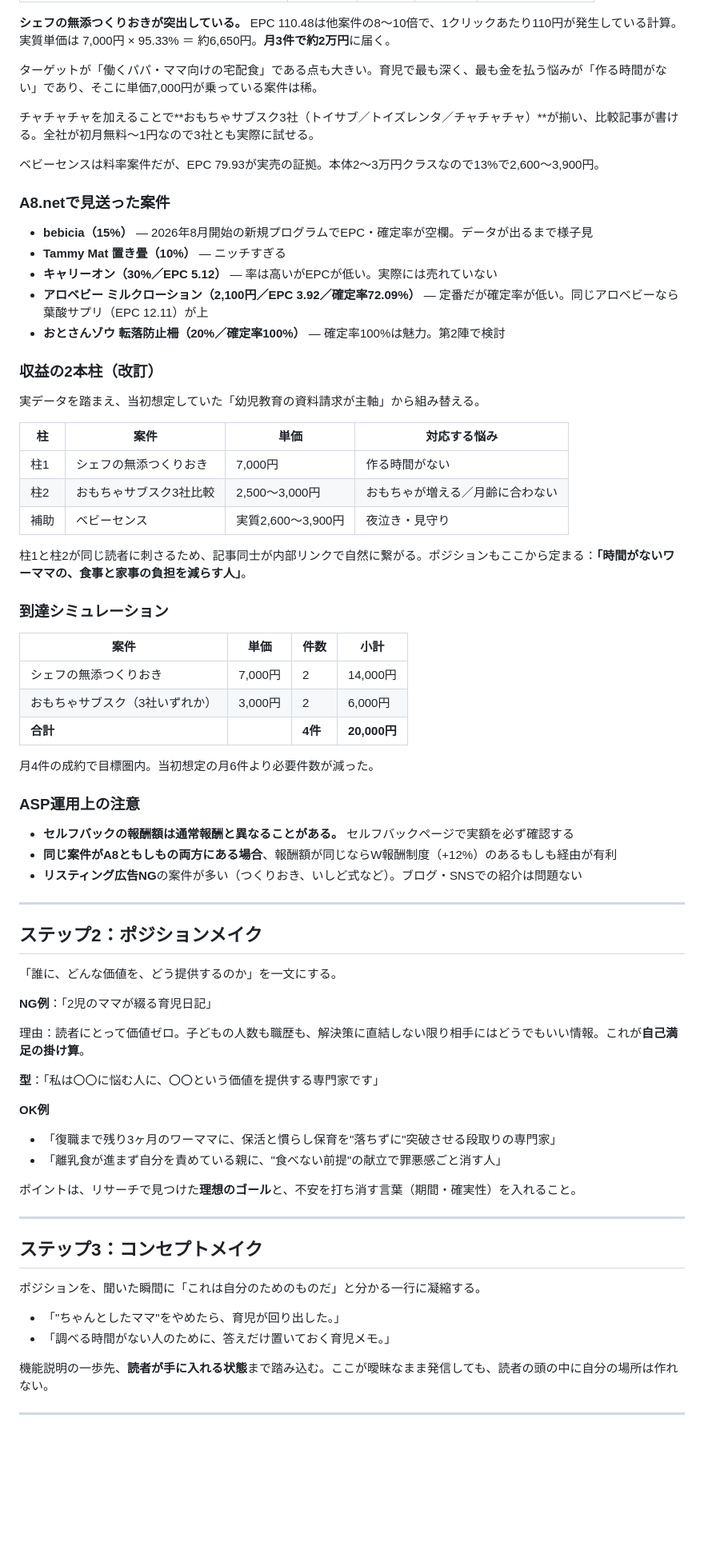
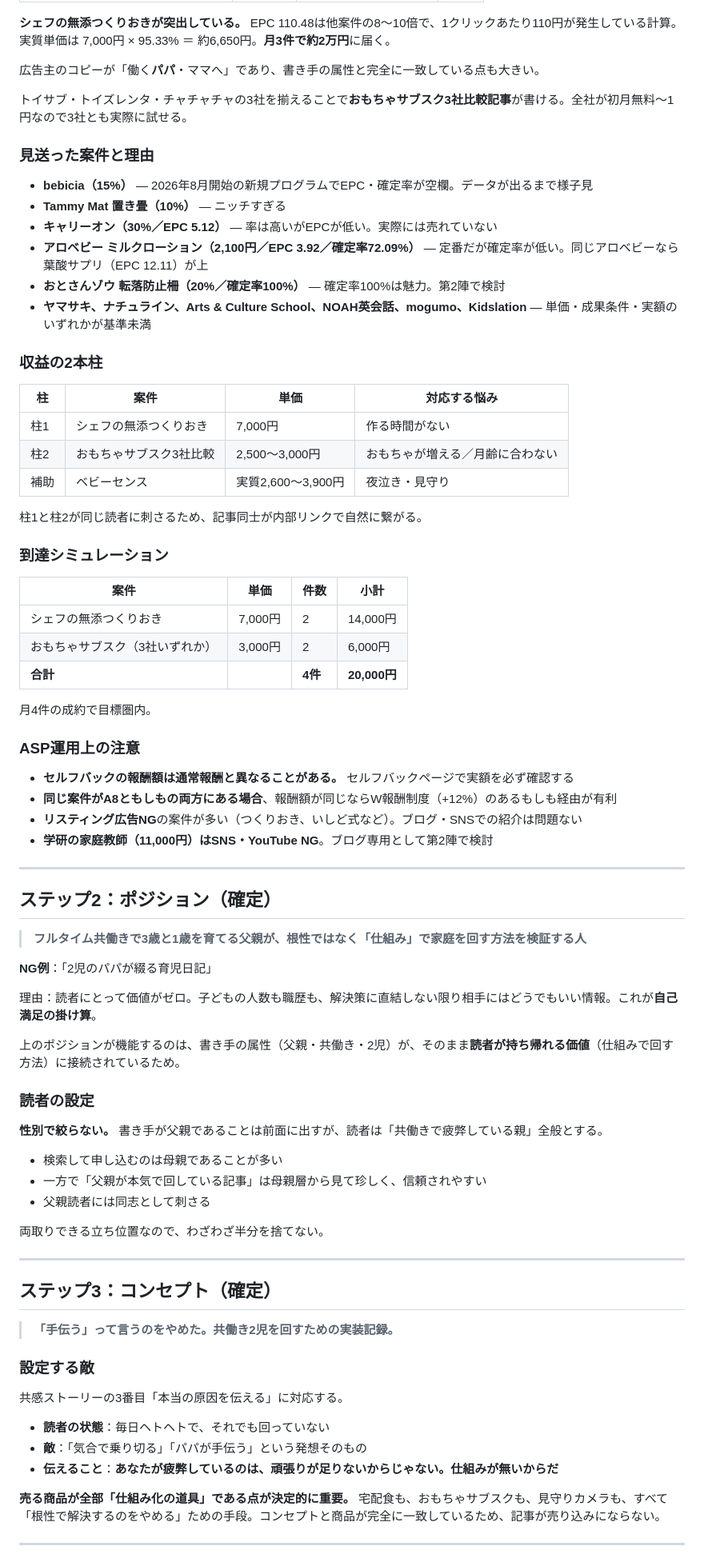
Before and after one commit to sbtyuu0110-blip/task-scheduler, a Markdown page: docs/note-blog-monetization.md, the part around one of its changes. Shown at 80% size. Rendered like a GitHub page; blank space fills up the shorter version.

```diff
--- a/docs/note-blog-monetization.md
+++ b/docs/note-blog-monetization.md
@@ -158,22 +118,19 @@ A8.netは**EPC（1クリックあたりの発生額）**と**確定率（承認
 **シェフの無添つくりおきが突出している。** EPC 110.48は他案件の8〜10倍で、1クリックあたり110円が発生している計算。実質単価は 7,000円 × 95.33% ＝ 約6,650円。**月3件で約2万円**に届く。
 
-ターゲットが「働くパパ・ママ向けの宅配食」である点も大きい。育児で最も深く、最も金を払う悩みが「作る時間がない」であり、そこに単価7,000円が乗っている案件は稀。
+広告主のコピーが「働く**パパ**・ママへ」であり、書き手の属性と完全に一致している点も大きい。
 
-チャチャチャを加えることで**おもちゃサブスク3社（トイサブ／トイズレンタ／チャチャチャ）**が揃い、比較記事が書ける。全社が初月無料〜1円なので3社とも実際に試せる。
+トイサブ・トイズレンタ・チャチャチャの3社を揃えることで**おもちゃサブスク3社比較記事**が書ける。全社が初月無料〜1円なので3社とも実際に試せる。
 
-ベビーセンスは料率案件だが、EPC 79.93が実売の証拠。本体2〜3万円クラスなので13%で2,600〜3,900円。
-
-### A8.netで見送った案件
+### 見送った案件と理由
 
 - **bebicia（15%）** — 2026年8月開始の新規プログラムでEPC・確定率が空欄。データが出るまで様子見
 - **Tammy Mat 置き畳（10%）** — ニッチすぎる
 - **キャリーオン（30%／EPC 5.12）** — 率は高いがEPCが低い。実際には売れていない
 - **アロベビー ミルクローション（2,100円／EPC 3.92／確定率72.09%）** — 定番だが確定率が低い。同じアロベビーなら葉酸サプリ（EPC 12.11）が上
 - **おとさんゾウ 転落防止柵（20%／確定率100%）** — 確定率100%は魅力。第2陣で検討
+- **ヤマサキ、ナチュライン、Arts & Culture School、NOAH英会話、mogumo、Kidslation** — 単価・成果条件・実額のいずれかが基準未満
 
-### 収益の2本柱（改訂）
-
-実データを踏まえ、当初想定していた「幼児教育の資料請求が主軸」から組み替える。
+### 収益の2本柱
 
 | 柱 | 案件 | 単価 | 対応する悩み |
 |---|---|---|---|
@@ -181,7 +138,7 @@ A8.netは**EPC（1クリックあたりの発生額）**と**確定率（承認
 | 柱2 | おもちゃサブスク3社比較 | 2,500〜3,000円 | おもちゃが増える／月齢に合わない |
 | 補助 | ベビーセンス | 実質2,600〜3,900円 | 夜泣き・見守り |
 
-柱1と柱2が同じ読者に刺さるため、記事同士が内部リンクで自然に繋がる。ポジションもここから定まる：**「時間がないワーママの、食事と家事の負担を減らす人」**。
+柱1と柱2が同じ読者に刺さるため、記事同士が内部リンクで自然に繋がる。
 
 ### 到達シミュレーション
 
@@ -191,43 +148,52 @@ A8.netは**EPC（1クリックあたりの発生額）**と**確定率（承認
 | おもちゃサブスク（3社いずれか） | 3,000円 | 2 | 6,000円 |
 | **合計** | | **4件** | **20,000円** |
 
-月4件の成約で目標圏内。当初想定の月6件より必要件数が減った。
+月4件の成約で目標圏内。
 
 ### ASP運用上の注意
 
 - **セルフバックの報酬額は通常報酬と異なることがある。** セルフバックページで実額を必ず確認する
 - **同じ案件がA8ともしもの両方にある場合**、報酬額が同じならW報酬制度（+12%）のあるもしも経由が有利
 - **リスティング広告NG**の案件が多い（つくりおき、いしど式など）。ブログ・SNSでの紹介は問題ない
+- **学研の家庭教師（11,000円）はSNS・YouTube NG**。ブログ専用として第2陣で検討
 
 ---
 
-## ステップ2：ポジションメイク
+## ステップ2：ポジション（確定）
 
-「誰に、どんな価値を、どう提供するのか」を一文にする。
+> **フルタイム共働きで3歳と1歳を育てる父親が、根性ではなく「仕組み」で家庭を回す方法を検証する人**
 
-**NG例**：「2児のママが綴る育児日記」
+**NG例**：「2児のパパが綴る育児日記」
 
-理由：読者にとって価値ゼロ。子どもの人数も職歴も、解決策に直結しない限り相手にはどうでもいい情報。これが**自己満足の掛け算**。
+理由：読者にとって価値がゼロ。子どもの人数も職歴も、解決策に直結しない限り相手にはどうでもいい情報。これが**自己満足の掛け算**。
 
-**型**：「私は〇〇に悩む人に、〇〇という価値を提供する専門家です」
+上のポジションが機能するのは、書き手の属性（父親・共働き・2児）が、そのまま**読者が持ち帰れる価値**（仕組みで回す方法）に接続されているため。
 
-**OK例**
+### 読者の設定
 
-- 「復職まで残り3ヶ月のワーママに、保活と慣らし保育を"落ちずに"突破させる段取りの専門家」
-- 「離乳食が進まず自分を責めている親に、"食べない前提"の献立で罪悪感ごと消す人」
+**性別で絞らない。** 書き手が父親であることは前面に出すが、読者は「共働きで疲弊している親」全般とする。
 
-ポイントは、リサーチで見つけた**理想のゴール**と、不安を打ち消す言葉（期間・確実性）を入れること。
+- 検索して申し込むのは母親であることが多い
+- 一方で「父親が本気で回している記事」は母親層から見て珍しく、信頼されやすい
+- 父親読者には同志として刺さる
+
+両取りできる立ち位置なので、わざわざ半分を捨てない。
 
 ---
 
-## ステップ3：コンセプトメイク
+## ステップ3：コンセプト（確定）
 
-ポジションを、聞いた瞬間に「これは自分のためのものだ」と分かる一行に凝縮する。
+> **「手伝う」って言うのをやめた。共働き2児を回すための実装記録。**
 
-- 「"ちゃんとしたママ"をやめたら、育児が回り出した。」
-- 「調べる時間がない人のために、答えだけ置いておく育児メモ。」
+### 設定する敵
 
-機能説明の一歩先、**読者が手に入れる状態**まで踏み込む。ここが曖昧なまま発信しても、読者の頭の中に自分の場所は作れない。
+共感ストーリーの3番目「本当の原因を伝える」に対応する。
+
+- **読者の状態**：毎日ヘトヘトで、それでも回っていない
+- **敵**：「気合で乗り切る」「パパが手伝う」という発想そのもの
+- **伝えること**：**あなたが疲弊しているのは、頑張りが足りないからじゃない。仕組みが無いからだ**
+
+**売る商品が全部「仕組み化の道具」である点が決定的に重要。** 宅配食も、おもちゃサブスクも、見守りカメラも、すべて「根性で解決するのをやめる」ための手段。コンセプトと商品が完全に一致しているため、記事が売り込みにならない。
 
 ---
 
```
Also changed, not shown: other parts of docs/note-blog-monetization.md (+118 -86 lines).
